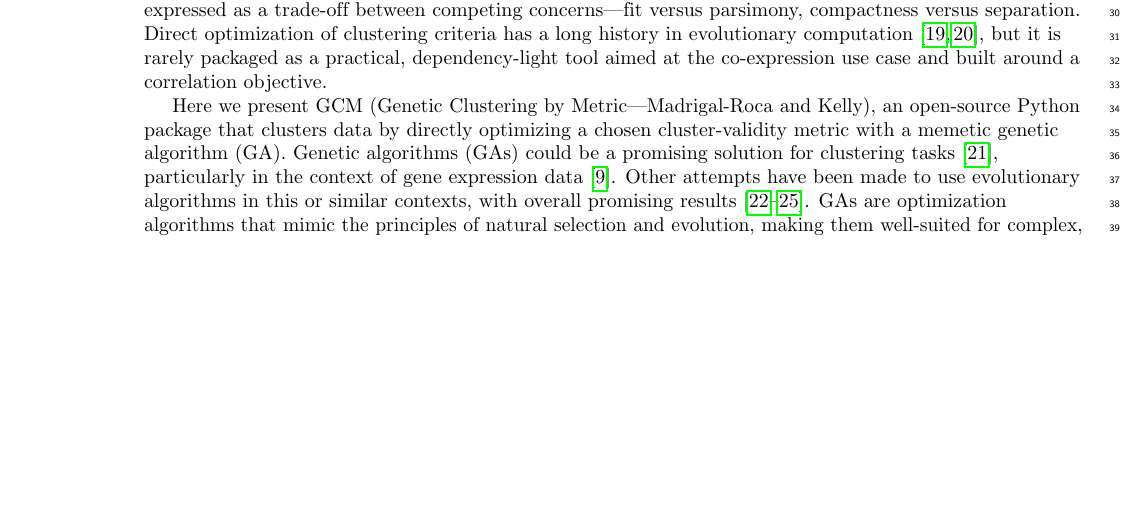
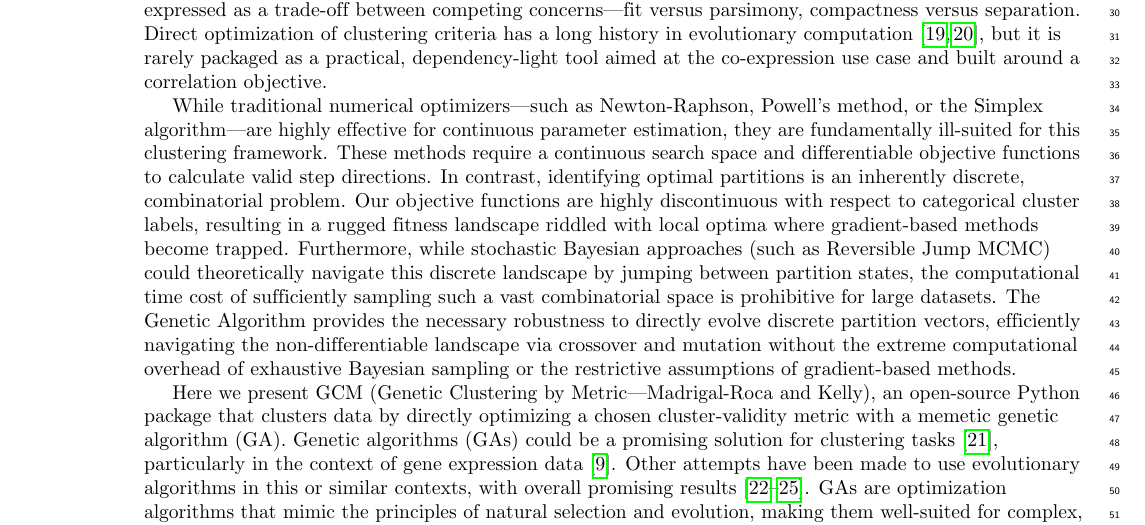
Before and after one commit to luismadrigal98/GCM-MRK, a LaTeX document (paper/gcmrk_paper.tex): part of page 2 of 18, cut so that both start at the same text, the shorter picture padded with empty space. Compiled offline with pdfLaTeX.

Commit message:
docs: add technical justification for using Genetic Algorithms over traditional optimization methods

```diff
--- a/paper/gcmrk_paper.tex
+++ b/paper/gcmrk_paper.tex
@@ -201,6 +201,21 @@ separation. Direct optimization of clustering criteria has a long history in
 evolutionary computation~\cite{Maulik2000,Handl2007}, but it is rarely packaged
 as a practical, dependency-light tool aimed at the co-expression use case and
 built around a correlation objective.
+
+While traditional numerical optimizers---such as Newton-Raphson, Powell's method, or the Simplex
+algorithm---are highly effective for continuous parameter estimation, they are fundamentally
+ill-suited for this clustering framework. These methods require a continuous search space and
+differentiable objective functions to calculate valid step directions. In contrast, identifying
+optimal partitions is an inherently discrete, combinatorial problem. Our objective functions are
+highly discontinuous with respect to categorical cluster labels, resulting in a rugged fitness
+landscape riddled with local optima where gradient-based methods become trapped. Furthermore,
+while stochastic Bayesian approaches (such as Reversible Jump MCMC) could theoretically navigate
+ this discrete landscape by jumping between partition states, the computational time cost of
+ sufficiently sampling such a vast combinatorial space is prohibitive for large datasets.
+ The Genetic Algorithm provides the necessary robustness to directly evolve discrete partition
+ vectors, efficiently navigating the non-differentiable landscape via crossover and mutation without
+ the extreme computational overhead of exhaustive Bayesian sampling or the restrictive assumptions
+ of gradient-based methods.
 
 Here we present \tool{} (Genetic Clustering by Metric---Madrigal-Roca and
 Kelly), an open-source Python package that clusters data by directly optimizing a
```
